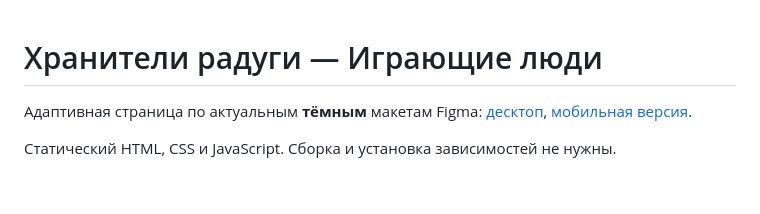
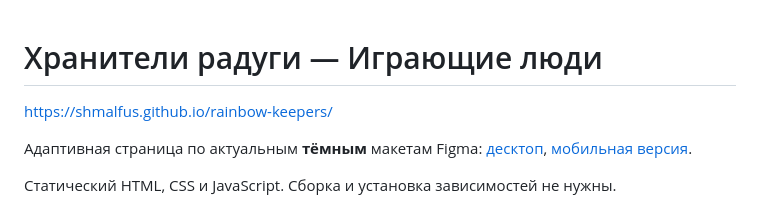
Before and after one commit to shmalfus/rainbow-keepers, a Markdown page: README.md, the part around the change. Drawn GitHub-style; blank space fills up the shorter version.

Commit message:
Update README with project website link
Added link to the project website in the README.

```diff
--- a/README.md
+++ b/README.md
@@ -1,4 +1,6 @@
 # Хранители радуги — Играющие люди
+
+https://shmalfus.github.io/rainbow-keepers/
 
 Адаптивная страница по актуальным **тёмным** макетам Figma:
 [десктоп](https://www.figma.com/design/ce7cAqzHJ7DWP9Lu7MsQYT/Lights?node-id=359-77),
```
